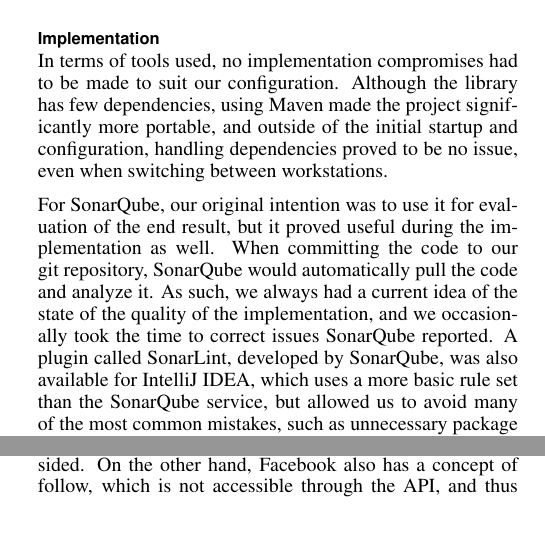
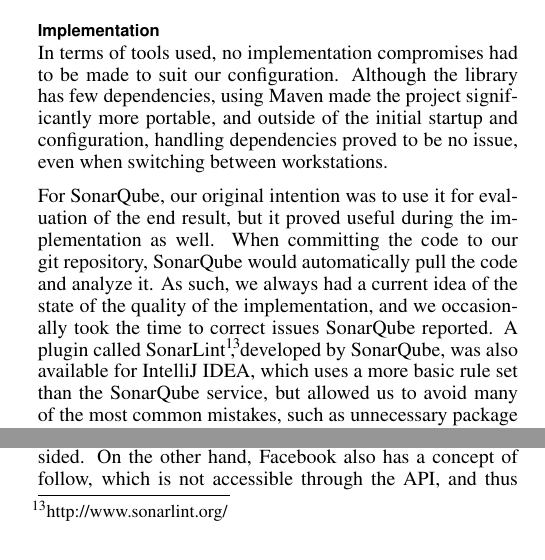
Before and after one commit to frjonsen/Exjobb, a LaTeX document (exjobb_frejo105_alest170.tex): two parts of the columns of page 4 of 6, joined at a grey line, cut so that both start at the same text. Compiled offline with pdfLaTeX.

Commit message:
Added footnote for sonarlint

```diff
--- a/exjobb_frejo105_alest170.tex
+++ b/exjobb_frejo105_alest170.tex
@@ -302,7 +302,7 @@
 initial startup and configuration, handling dependencies proved to be no issue, even when switching between workstations.
 
 For SonarQube, our original intention was to use it for evaluation of the end result, but it proved useful during the implementation as well. When committing the code to our git repository, SonarQube would automatically
-pull the code and analyze it. As such, we always had a current idea of the state of the quality of the implementation, and we occasionally took the time to correct issues SonarQube reported. A plugin called SonarLint,
+pull the code and analyze it. As such, we always had a current idea of the state of the quality of the implementation, and we occasionally took the time to correct issues SonarQube reported. A plugin called SonarLint\footnote{http://www.sonarlint.org/},
 developed by SonarQube, was also available for IntelliJ IDEA, which uses a more basic rule set than the SonarQube service, but allowed us to avoid many of the most common mistakes, such as unnecessary package imports,
 which may not directly impact the usefulness of the library, but results in cleaner, and more easily worked with, code.
 
```
Also changed, not shown: exjobb_frejo105_alest170.pdf.
